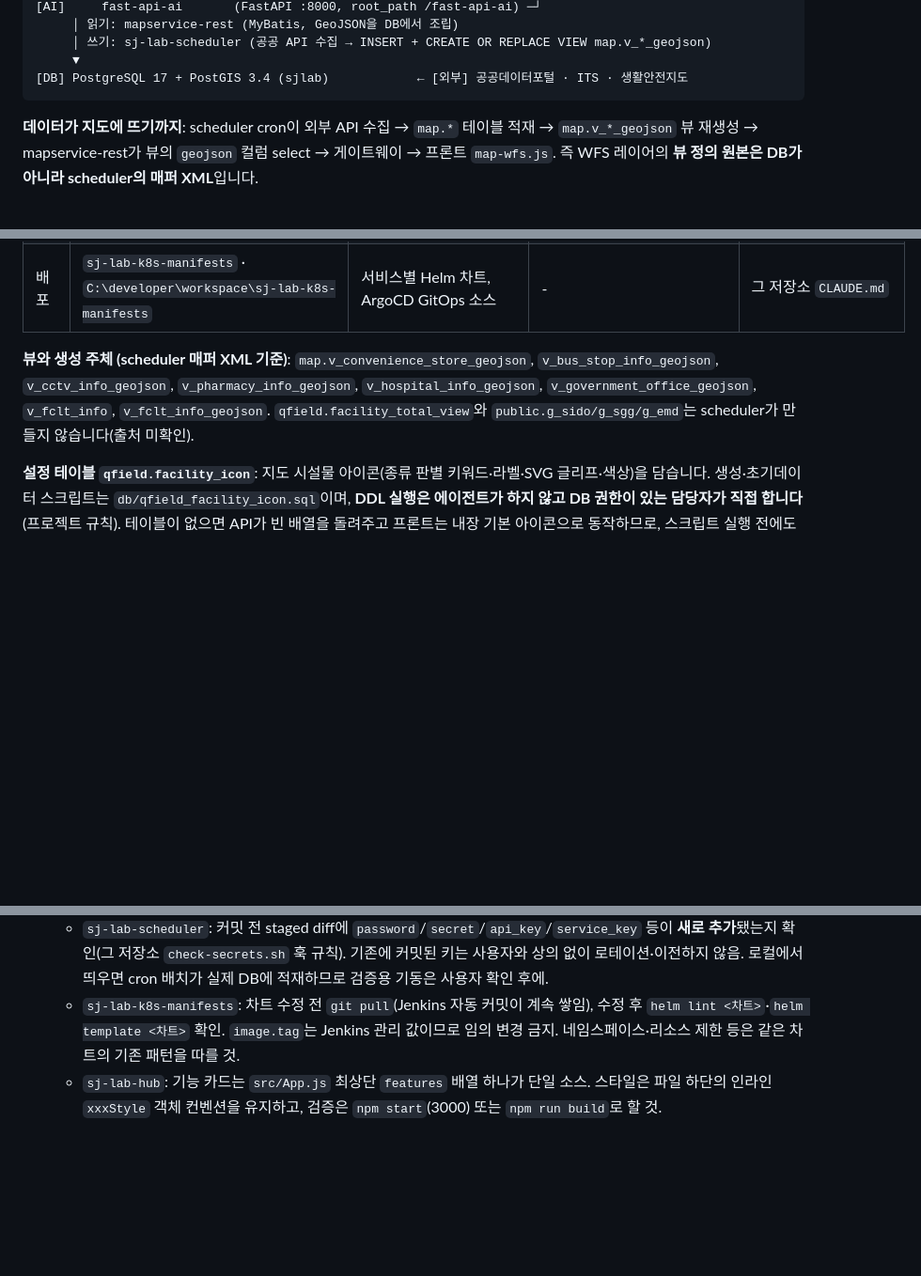
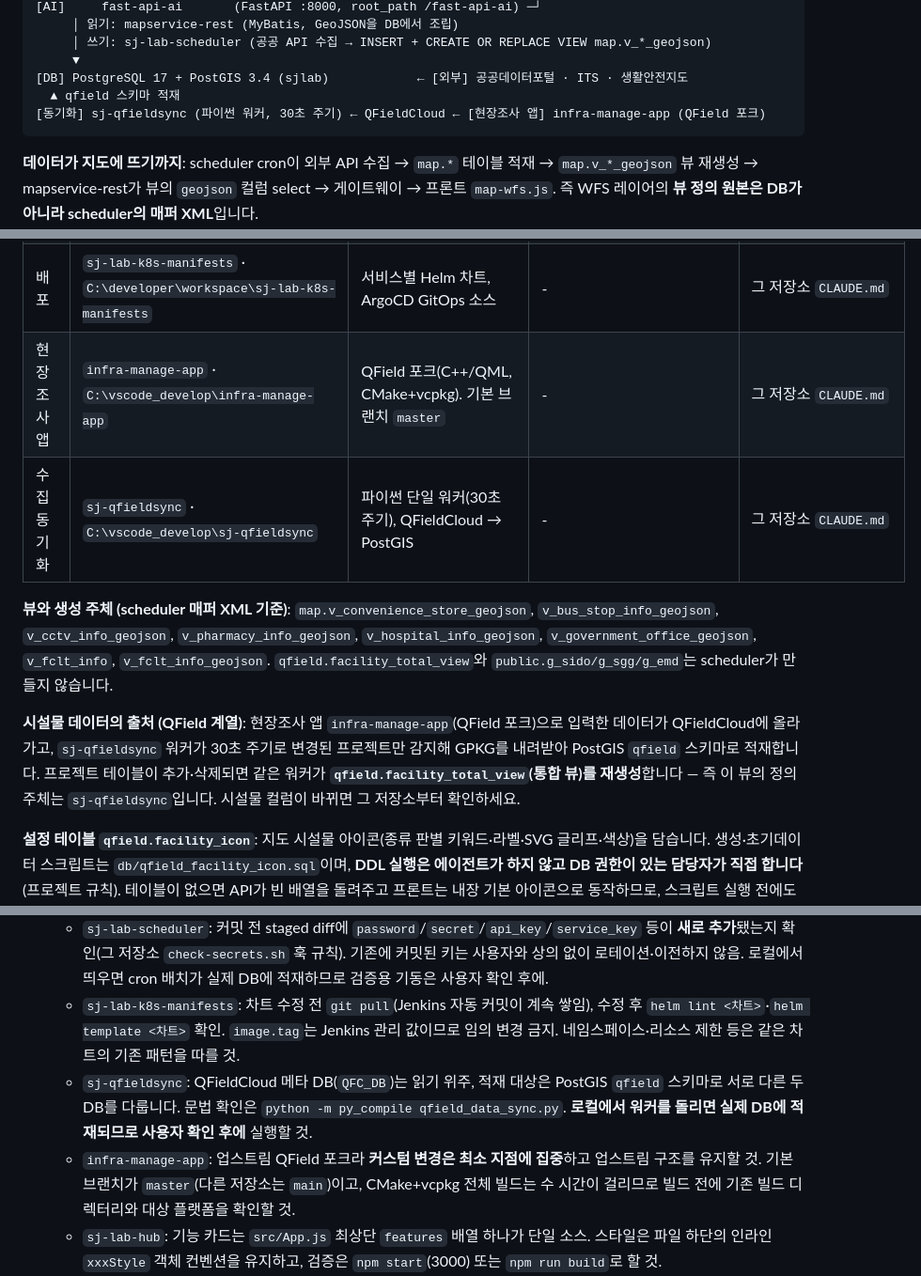
Before and after one commit to stylealist/mapservice-rest, a Markdown page: docs/system-architecture.md, 3 parts joined by grey strips. Shown at 94% size. GitHub-like rendering; blank space fills up the shorter version.

````diff
--- a/docs/system-architecture.md
+++ b/docs/system-architecture.md
@@ -20,6 +20,8 @@
      │ 쓰기: sj-lab-scheduler (공공 API 수집 → INSERT + CREATE OR REPLACE VIEW map.v_*_geojson)
      ▼
 [DB] PostgreSQL 17 + PostGIS 3.4 (sjlab)            ← [외부] 공공데이터포털 · ITS · 생활안전지도
+  ▲ qfield 스키마 적재
+[동기화] sj-qfieldsync (파이썬 워커, 30초 주기) ← QFieldCloud ← [현장조사 앱] infra-manage-app (QField 포크)
 ```
 
 **데이터가 지도에 뜨기까지**: scheduler cron이 외부 API 수집 → `map.*` 테이블 적재 → `map.v_*_geojson` 뷰 재생성 → mapservice-rest가 뷰의 `geojson` 컬럼 select → 게이트웨이 → 프론트 `map-wfs.js`. 즉 WFS 레이어의 **뷰 정의 원본은 DB가 아니라 scheduler의 매퍼 XML**입니다.
@@ -35,8 +37,12 @@
 | AI | `fast-api-ai` · `C:\developer\workspace\fast-api-ai` | Python 3.12, FastAPI, py-eureka-client | `FAST-API-AI` (`APP_NAME: fast-api-ai`) | 그 저장소 `CLAUDE.md` |
 | DB | 개발 DB `sjlab` (MCP `sjlabDevDb`, 읽기 전용) | PostgreSQL 17.0 + PostGIS 3.4.3 | - | `docs/analysis/*.md` |
 | 배포 | `sj-lab-k8s-manifests` · `C:\developer\workspace\sj-lab-k8s-manifests` | 서비스별 Helm 차트, ArgoCD GitOps 소스 | - | 그 저장소 `CLAUDE.md` |
+| 현장조사 앱 | `infra-manage-app` · `C:\vscode_develop\infra-manage-app` | QField 포크(C++/QML, CMake+vcpkg). 기본 브랜치 `master` | - | 그 저장소 `CLAUDE.md` |
+| 수집 동기화 | `sj-qfieldsync` · `C:\vscode_develop\sj-qfieldsync` | 파이썬 단일 워커(30초 주기), QFieldCloud → PostGIS | - | 그 저장소 `CLAUDE.md` |
 
-**뷰와 생성 주체 (scheduler 매퍼 XML 기준)**: `map.v_convenience_store_geojson`, `v_bus_stop_info_geojson`, `v_cctv_info_geojson`, `v_pharmacy_info_geojson`, `v_hospital_info_geojson`, `v_government_office_geojson`, `v_fclt_info`, `v_fclt_info_geojson`. `qfield.facility_total_view`와 `public.g_sido/g_sgg/g_emd`는 scheduler가 만들지 않습니다(출처 미확인).
+**뷰와 생성 주체 (scheduler 매퍼 XML 기준)**: `map.v_convenience_store_geojson`, `v_bus_stop_info_geojson`, `v_cctv_info_geojson`, `v_pharmacy_info_geojson`, `v_hospital_info_geojson`, `v_government_office_geojson`, `v_fclt_info`, `v_fclt_info_geojson`. `qfield.facility_total_view`와 `public.g_sido/g_sgg/g_emd`는 scheduler가 만들지 않습니다.
+
+**시설물 데이터의 출처 (QField 계열)**: 현장조사 앱 `infra-manage-app`(QField 포크)으로 입력한 데이터가 QFieldCloud에 올라가고, `sj-qfieldsync` 워커가 30초 주기로 변경된 프로젝트만 감지해 GPKG를 내려받아 PostGIS `qfield` 스키마로 적재합니다. 프로젝트 테이블이 추가·삭제되면 같은 워커가 **`qfield.facility_total_view`(통합 뷰)를 재생성**합니다 — 즉 이 뷰의 정의 주체는 `sj-qfieldsync`입니다. 시설물 컬럼이 바뀌면 그 저장소부터 확인하세요.
 
 **설정 테이블 `qfield.facility_icon`**: 지도 시설물 아이콘(종류 판별 키워드·라벨·SVG 글리프·색상)을 담습니다. 생성·초기데이터 스크립트는 `db/qfield_facility_icon.sql`이며, **DDL 실행은 에이전트가 하지 않고 DB 권한이 있는 담당자가 직접 합니다**(프로젝트 규칙). 테이블이 없으면 API가 빈 배열을 돌려주고 프론트는 내장 기본 아이콘으로 동작하므로, 스크립트 실행 전에도 지도는 정상입니다. 아이콘을 추가·변경할 때는 프론트 코드가 아니라 이 테이블 행을 고칩니다.
 
@@ -112,6 +118,8 @@ git push → Jenkins(빌드 → 이미지 push: sj-lab-registry.kr.ncr.ntruss.co
   - `sj-lab-discoveryServer`: `target/`가 git에 추적되지만 편집 금지(그 저장소 훅이 막던 규칙). 설정은 `src/main/resources/`만 수정.
   - `sj-lab-scheduler`: 커밋 전 staged diff에 `password`/`secret`/`api_key`/`service_key` 등이 **새로 추가**됐는지 확인(그 저장소 `check-secrets.sh` 훅 규칙). 기존에 커밋된 키는 사용자와 상의 없이 로테이션·이전하지 않음. 로컬에서 띄우면 cron 배치가 실제 DB에 적재하므로 검증용 기동은 사용자 확인 후에.
   - `sj-lab-k8s-manifests`: 차트 수정 전 `git pull`(Jenkins 자동 커밋이 계속 쌓임), 수정 후 `helm lint <차트>`·`helm template <차트>` 확인. `image.tag`는 Jenkins 관리 값이므로 임의 변경 금지. 네임스페이스·리소스 제한 등은 같은 차트의 기존 패턴을 따를 것.
+  - `sj-qfieldsync`: QFieldCloud 메타 DB(`QFC_DB`)는 읽기 위주, 적재 대상은 PostGIS `qfield` 스키마로 서로 다른 두 DB를 다룹니다. 문법 확인은 `python -m py_compile qfield_data_sync.py`. **로컬에서 워커를 돌리면 실제 DB에 적재되므로 사용자 확인 후에** 실행할 것.
+  - `infra-manage-app`: 업스트림 QField 포크라 **커스텀 변경은 최소 지점에 집중**하고 업스트림 구조를 유지할 것. 기본 브랜치가 `master`(다른 저장소는 `main`)이고, CMake+vcpkg 전체 빌드는 수 시간이 걸리므로 빌드 전에 기존 빌드 디렉터리와 대상 플랫폼을 확인할 것.
   - `sj-lab-hub`: 기능 카드는 `src/App.js` 최상단 `features` 배열 하나가 단일 소스. 스타일은 파일 하단의 인라인 `xxxStyle` 객체 컨벤션을 유지하고, 검증은 `npm start`(3000) 또는 `npm run build`로 할 것.
   - `fast-api-ai`: `.py` 수정 후 `python -m py_compile <파일>`로 문법 확인(그 저장소 훅 규칙). `core/config.py`의 `INSTANCE_IP` 고정(127.0.0.1)은 의도된 것이므로 되돌리지 않음.
   - 각 저장소의 리뷰 체크리스트는 `<저장소>/.claude/agents/reviewer.md`에 있습니다. 이 세션의 `reviewer` 에이전트는 `mapservice-rest` 전용이므로, 다른 저장소 변경은 그 체크리스트 파일을 읽고 확인합니다.
````
Also changed, not shown: CLAUDE.md (+1 -1 lines), docs/dev-environment.md (+5 -3 lines).
